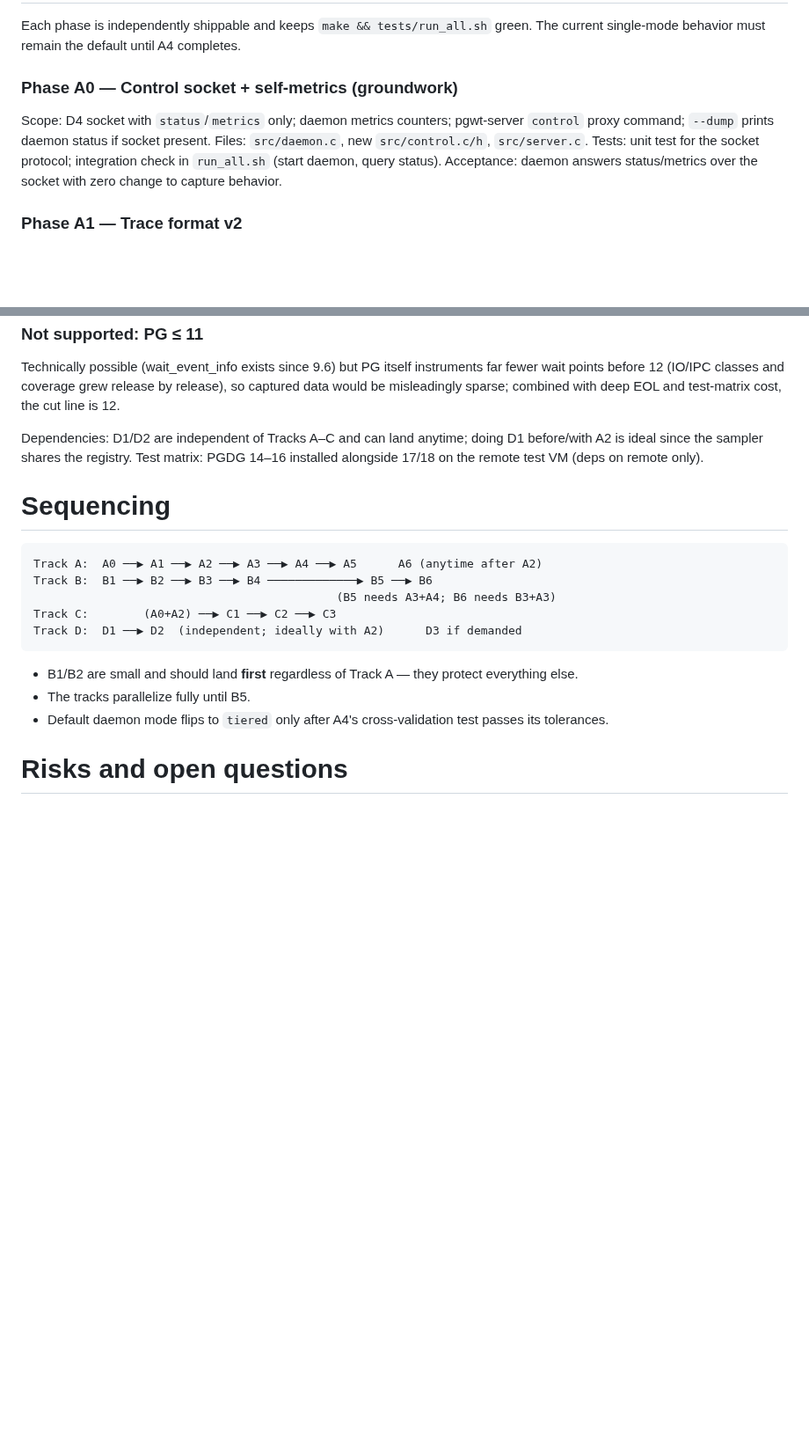
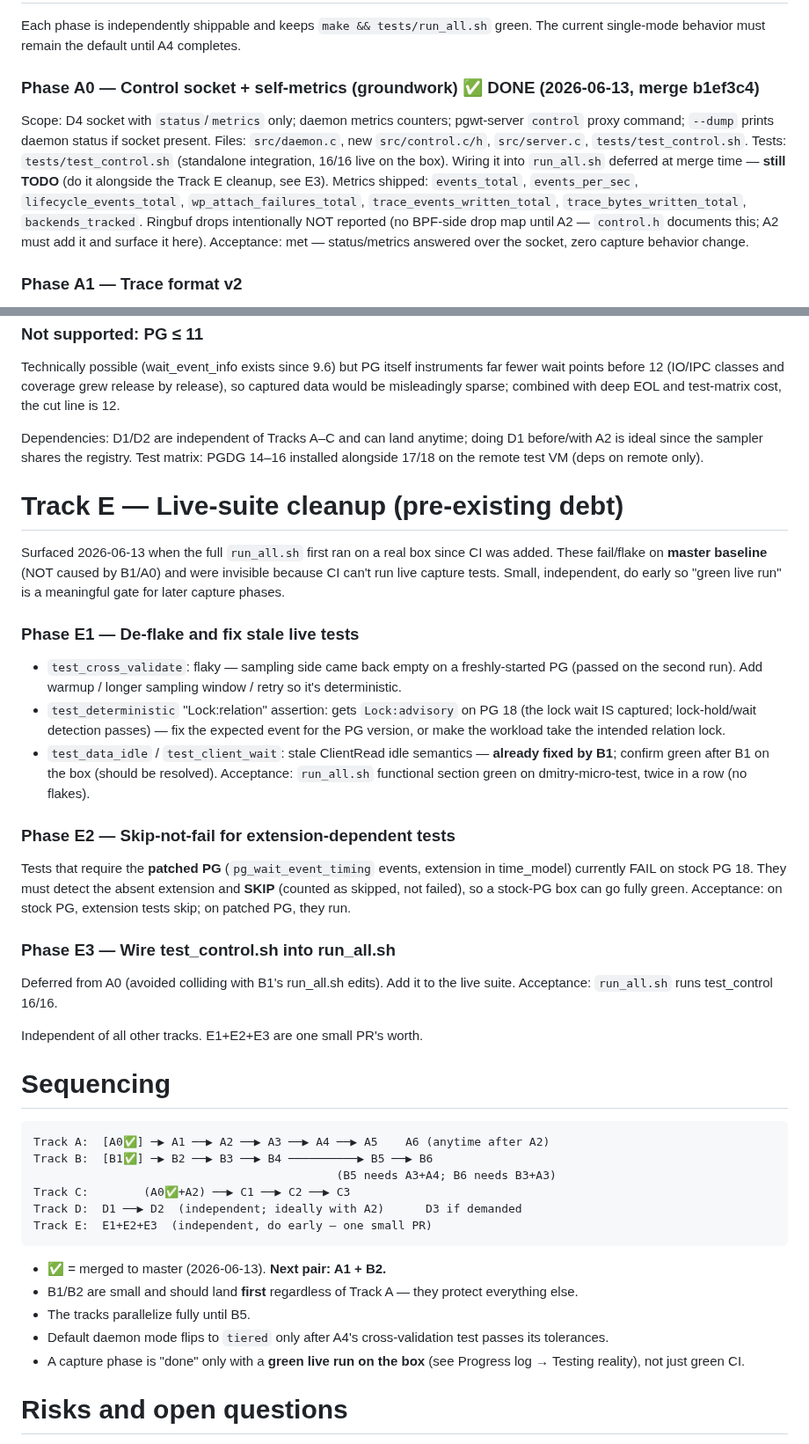
Before and after one commit to AboEl3iz/pg_wait_tracer, a Markdown page: docs/REWORK_PLAN.md, 2 parts joined by grey strips. Shown at 88% size. Drawn GitHub-style; blank space fills up the shorter version.

````diff
--- a/docs/REWORK_PLAN.md
+++ b/docs/REWORK_PLAN.md
@@ -201,15 +246,23 @@ Each phase is independently shippable and keeps `make && tests/run_all.sh`
 green. The current single-mode behavior must remain the default until A4
 completes.
 
-### Phase A0 — Control socket + self-metrics (groundwork)
+### Phase A0 — Control socket + self-metrics (groundwork) ✅ DONE (2026-06-13, merge b1ef3c4)
 Scope: D4 socket with `status`/`metrics` only; daemon metrics counters;
 pgwt-server `control` proxy command; `--dump` prints daemon status if
 socket present.
-Files: `src/daemon.c`, new `src/control.c/h`, `src/server.c`.
-Tests: unit test for the socket protocol; integration check in
-`run_all.sh` (start daemon, query status).
-Acceptance: daemon answers status/metrics over the socket with zero
-change to capture behavior.
+Files: `src/daemon.c`, new `src/control.c/h`, `src/server.c`,
+`tests/test_control.sh`.
+Tests: `tests/test_control.sh` (standalone integration, 16/16 live on
+the box). Wiring it into `run_all.sh` deferred at merge time — **still
+TODO** (do it alongside the Track E cleanup, see E3).
+Metrics shipped: `events_total`, `events_per_sec`,
+`lifecycle_events_total`, `wp_attach_failures_total`,
+`trace_events_written_total`, `trace_bytes_written_total`,
+`backends_tracked`. Ringbuf drops intentionally NOT reported (no
+BPF-side drop map until A2 — `control.h` documents this; A2 must add it
+and surface it here).
+Acceptance: met — status/metrics answered over the socket, zero capture
+behavior change.
 
 ### Phase A1 — Trace format v2
 Scope: D2. Typed blocks, v1-compat reader, writer emits v2,
@@ -602,21 +662,60 @@ doing D1 before/with A2 is ideal since the sampler shares the registry.
 Test matrix: PGDG 14–16 installed alongside 17/18 on the remote test
 VM (deps on remote only).
 
+# Track E — Live-suite cleanup (pre-existing debt)
+
+Surfaced 2026-06-13 when the full `run_all.sh` first ran on a real box
+since CI was added. These fail/flake on **master baseline** (NOT caused
+by B1/A0) and were invisible because CI can't run live capture tests.
+Small, independent, do early so "green live run" is a meaningful gate
+for later capture phases.
+
+### Phase E1 — De-flake and fix stale live tests
+- `test_cross_validate`: flaky — sampling side came back empty on a
+  freshly-started PG (passed on the second run). Add warmup / longer
+  sampling window / retry so it's deterministic.
+- `test_deterministic` "Lock:relation" assertion: gets `Lock:advisory`
+  on PG 18 (the lock wait IS captured; lock-hold/wait detection passes)
+  — fix the expected event for the PG version, or make the workload
+  take the intended relation lock.
+- `test_data_idle` / `test_client_wait`: stale ClientRead idle
+  semantics — **already fixed by B1**; confirm green after B1 on the
+  box (should be resolved).
+Acceptance: `run_all.sh` functional section green on dmitry-micro-test,
+twice in a row (no flakes).
+
+### Phase E2 — Skip-not-fail for extension-dependent tests
+Tests that require the **patched PG** (`pg_wait_event_timing` events,
+extension in time_model) currently FAIL on stock PG 18. They must
+detect the absent extension and **SKIP** (counted as skipped, not
+failed), so a stock-PG box can go fully green.
+Acceptance: on stock PG, extension tests skip; on patched PG, they run.
+
+### Phase E3 — Wire test_control.sh into run_all.sh
+Deferred from A0 (avoided colliding with B1's run_all.sh edits). Add it
+to the live suite. Acceptance: `run_all.sh` runs test_control 16/16.
+
+Independent of all other tracks. E1+E2+E3 are one small PR's worth.
+
 # Sequencing
 
 ```
-Track A:  A0 ──▶ A1 ──▶ A2 ──▶ A3 ──▶ A4 ──▶ A5      A6 (anytime after A2)
-Track B:  B1 ──▶ B2 ──▶ B3 ──▶ B4 ─────────────▶ B5 ──▶ B6
+Track A:  [A0✅] ─▶ A1 ──▶ A2 ──▶ A3 ──▶ A4 ──▶ A5    A6 (anytime after A2)
+Track B:  [B1✅] ─▶ B2 ──▶ B3 ──▶ B4 ──────────▶ B5 ──▶ B6
                                             (B5 needs A3+A4; B6 needs B3+A3)
-Track C:        (A0+A2) ──▶ C1 ──▶ C2 ──▶ C3
+Track C:        (A0✅+A2) ──▶ C1 ──▶ C2 ──▶ C3
 Track D:  D1 ──▶ D2  (independent; ideally with A2)      D3 if demanded
+Track E:  E1+E2+E3  (independent, do early — one small PR)
 ```
 
+- ✅ = merged to master (2026-06-13). **Next pair: A1 + B2.**
 - B1/B2 are small and should land **first** regardless of Track A —
   they protect everything else.
 - The tracks parallelize fully until B5.
 - Default daemon mode flips to `tiered` only after A4's
   cross-validation test passes its tolerances.
+- A capture phase is "done" only with a **green live run on the box**
+  (see Progress log → Testing reality), not just green CI.
 
 # Risks and open questions
 
````
Also changed, not shown: other parts of docs/REWORK_PLAN.md (+64 -12 lines).
